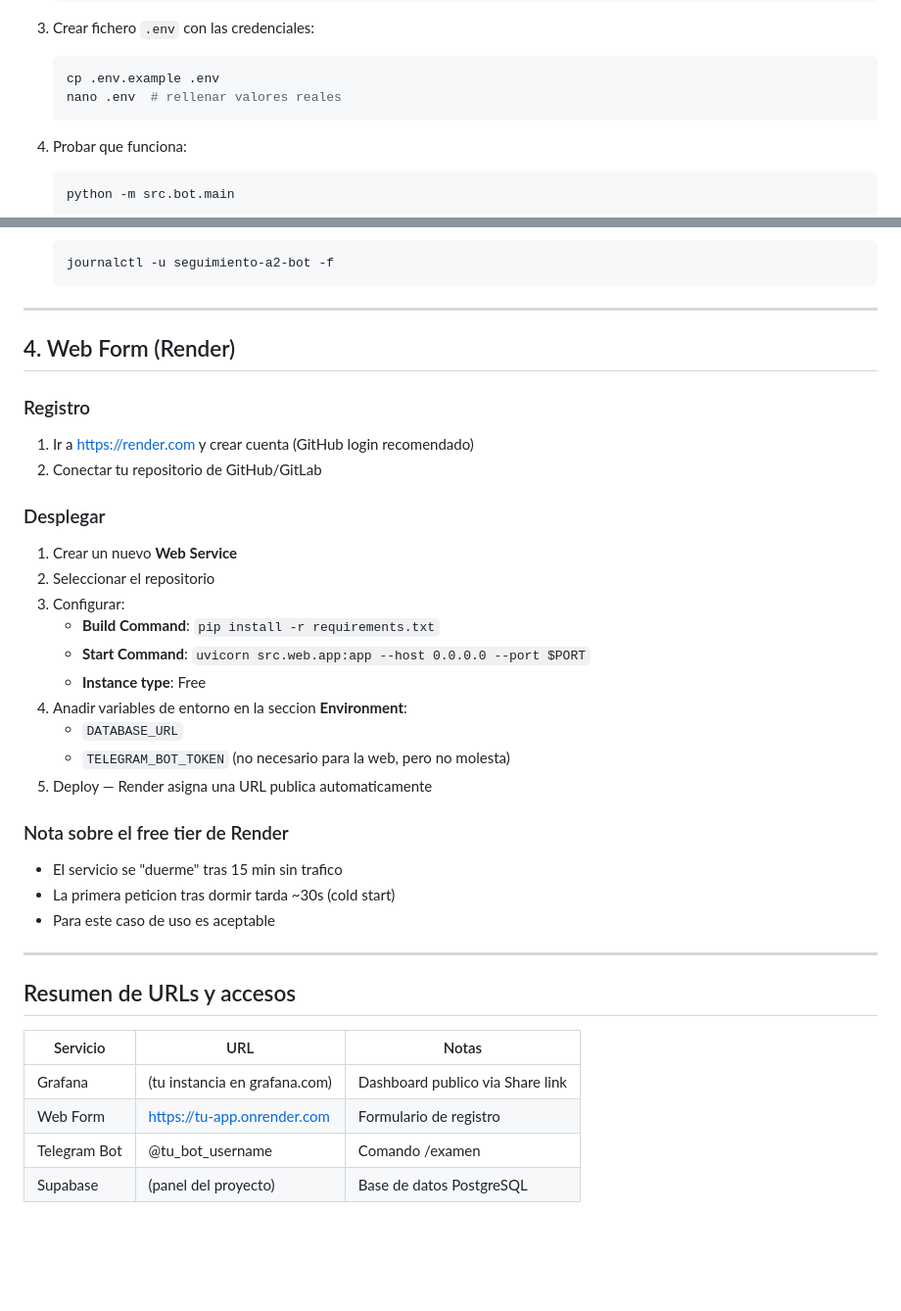
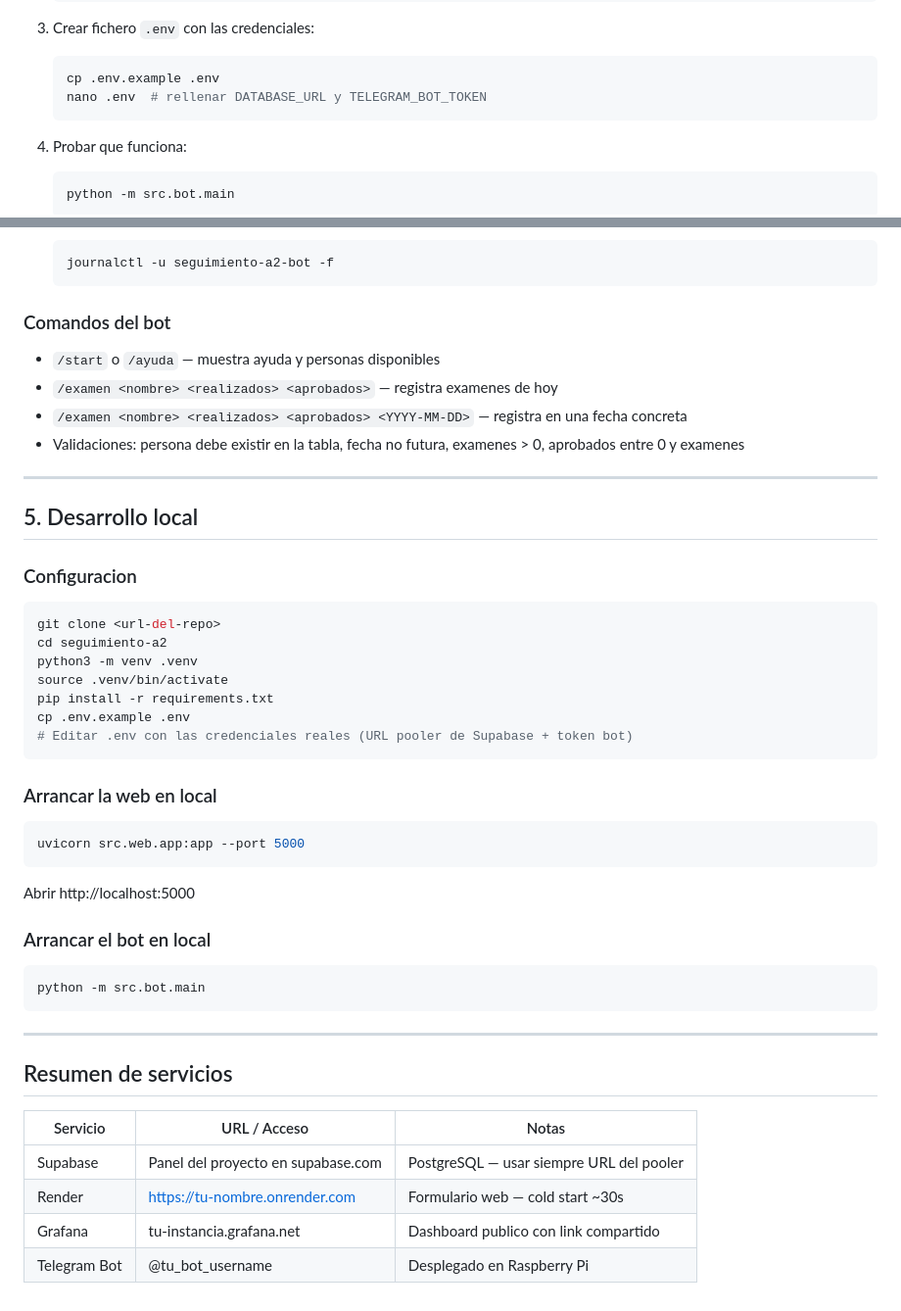
Before and after one commit to b4rt0l4/seguimiento-a2, a Markdown page: docs/setup.md, 2 parts joined by grey strips. Shown at 98% size. GitHub-like rendering; blank space fills up the shorter version.

````diff
--- a/docs/setup.md
+++ b/docs/setup.md
@@ -164,7 +197,7 @@ La tabla `examenes` se crea automaticamente al arrancar la app (tanto el bot com
 3. Crear fichero `.env` con las credenciales:
    ```bash
    cp .env.example .env
-   nano .env  # rellenar valores reales
+   nano .env  # rellenar DATABASE_URL y TELEGRAM_BOT_TOKEN
    ```
 
 4. Probar que funciona:
@@ -209,38 +242,45 @@ La tabla `examenes` se crea automaticamente al arrancar la app (tanto el bot com
    journalctl -u seguimiento-a2-bot -f
    ```
 
----
-
-## 4. Web Form (Render)
-
-### Registro
-1. Ir a https://render.com y crear cuenta (GitHub login recomendado)
-2. Conectar tu repositorio de GitHub/GitLab
-
-### Desplegar
-1. Crear un nuevo **Web Service**
-2. Seleccionar el repositorio
-3. Configurar:
-   - **Build Command**: `pip install -r requirements.txt`
-   - **Start Command**: `uvicorn src.web.app:app --host 0.0.0.0 --port $PORT`
-   - **Instance type**: Free
-4. Anadir variables de entorno en la seccion **Environment**:
-   - `DATABASE_URL`
-   - `TELEGRAM_BOT_TOKEN` (no necesario para la web, pero no molesta)
-5. Deploy — Render asigna una URL publica automaticamente
-
-### Nota sobre el free tier de Render
-- El servicio se "duerme" tras 15 min sin trafico
-- La primera peticion tras dormir tarda ~30s (cold start)
-- Para este caso de uso es aceptable
+### Comandos del bot
+- `/start` o `/ayuda` — muestra ayuda y personas disponibles
+- `/examen <nombre> <realizados> <aprobados>` — registra examenes de hoy
+- `/examen <nombre> <realizados> <aprobados> <YYYY-MM-DD>` — registra en una fecha concreta
+- Validaciones: persona debe existir en la tabla, fecha no futura, examenes > 0, aprobados entre 0 y examenes
 
 ---
 
-## Resumen de URLs y accesos
+## 5. Desarrollo local
 
-| Servicio | URL | Notas |
-|----------|-----|-------|
-| Grafana | (tu instancia en grafana.com) | Dashboard publico via Share link |
-| Web Form | https://tu-app.onrender.com | Formulario de registro |
-| Telegram Bot | @tu_bot_username | Comando /examen |
-| Supabase | (panel del proyecto) | Base de datos PostgreSQL |
+### Configuracion
+```bash
+git clone <url-del-repo>
+cd seguimiento-a2
+python3 -m venv .venv
+source .venv/bin/activate
+pip install -r requirements.txt
+cp .env.example .env
+# Editar .env con las credenciales reales (URL pooler de Supabase + token bot)
+```
+
+### Arrancar la web en local
+```bash
+uvicorn src.web.app:app --port 5000
+```
+Abrir http://localhost:5000
+
+### Arrancar el bot en local
+```bash
+python -m src.bot.main
+```
+
+---
+
+## Resumen de servicios
+
+| Servicio | URL / Acceso | Notas |
+|----------|-------------|-------|
+| Supabase | Panel del proyecto en supabase.com | PostgreSQL — usar siempre URL del pooler |
+| Render | https://tu-nombre.onrender.com | Formulario web — cold start ~30s |
+| Grafana | tu-instancia.grafana.net | Dashboard publico con link compartido |
+| Telegram Bot | @tu_bot_username | Desplegado en Raspberry Pi |
````
Also changed, not shown: other parts of docs/setup.md (+134 -101 lines), CLAUDE.md (+27 -11 lines).
